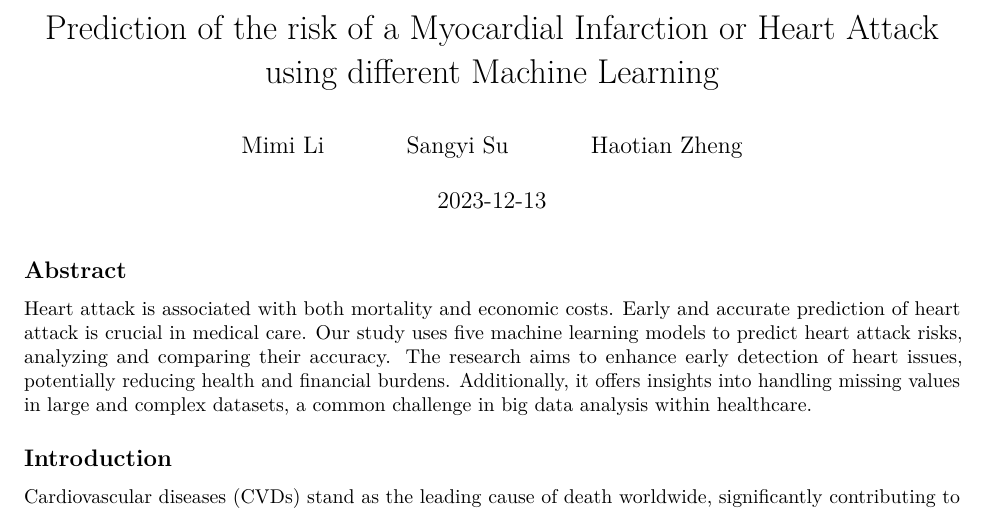
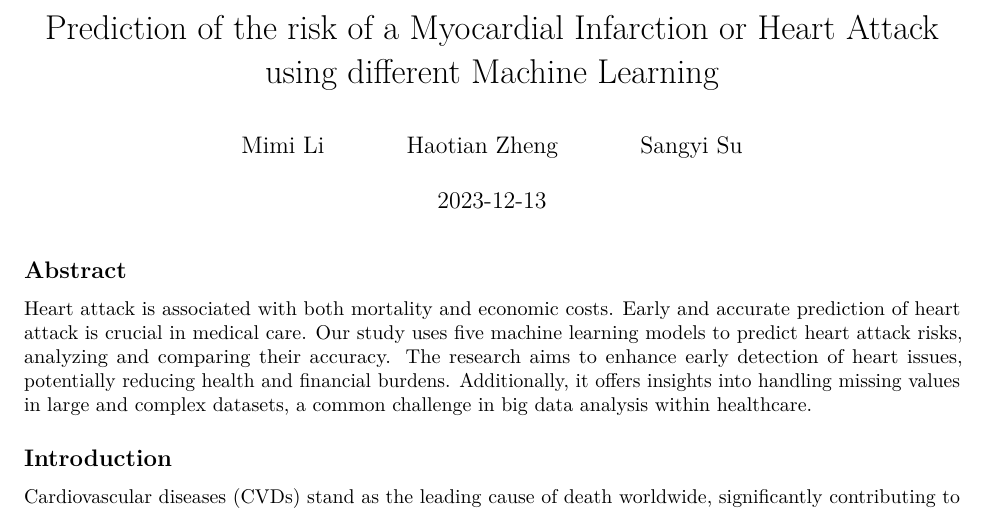
Before and after one commit to sangyisu/625-project, an R Markdown document (final report/BioStat625_Group16.Rmd): part of page 1 of 5, cut so that both start at the same text. Rendered offline with R 4.5, knitr and Pandoc, then LaTeX, with nearby package versions.

Commit message:
Update BioStat625_Group16.Rmd

```diff
--- a/final report/BioStat625_Group16.Rmd
+++ b/final report/BioStat625_Group16.Rmd
@@ -2,8 +2,8 @@
 title: "Prediction of the risk of a Myocardial Infarction or Heart Attack using different Machine Learning "
 author:
   - "Mimi Li"
+  - "Haotian Zheng"
   - "Sangyi Su"
-  - "Haotian Zheng"
 date: "2023-12-13"
 output:
   pdf_document
```
